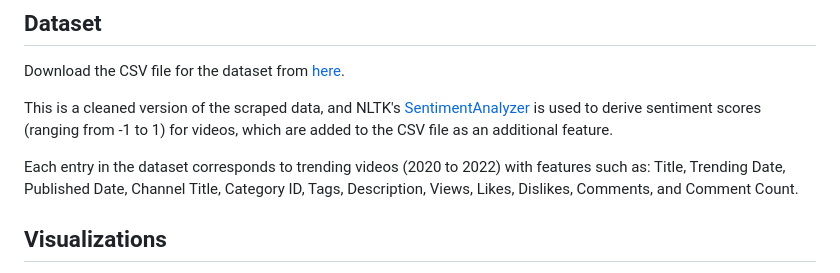
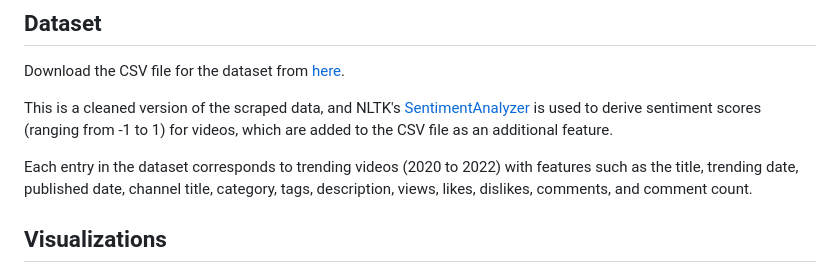
Before and after one commit to nirmal-25/YouTube-Analytics-and-Sentiment-Analysis, a Markdown page: README.md, the part around the change. GitHub-like rendering.

```diff
--- a/README.md
+++ b/README.md
@@ -12,19 +12,19 @@ Download the CSV file for the dataset from [here](https://drive.google.com/file/
 
 This is a cleaned version of the scraped data, and NLTK's [SentimentAnalyzer](https://www.nltk.org/howto/sentiment.html) is used to derive sentiment scores (ranging from -1 to 1) for videos, which are added to the CSV file as an additional feature.
 
-Each entry in the dataset corresponds to trending videos (2020 to 2022) with features such as:
-Title,
-Trending Date,
-Published Date,
-Channel Title,
-Category ID,
-Tags,
-Description,
-Views,
-Likes,
-Dislikes,
-Comments, and
-Comment Count.
+Each entry in the dataset corresponds to trending videos (2020 to 2022) with features such as the
+title,
+trending date,
+published date,
+channel title,
+category,
+tags,
+description,
+views,
+likes,
+dislikes,
+comments, and
+comment count.
 
 ## Visualizations
 * Net popularity vs. sentiment score
```
